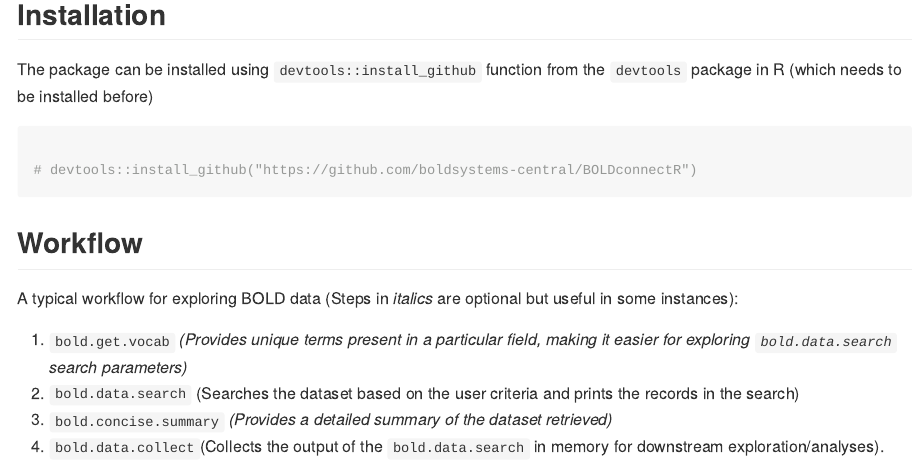
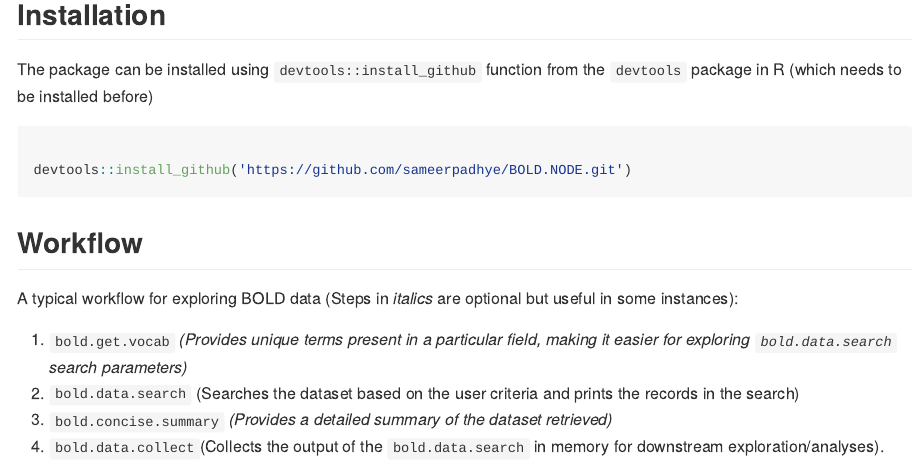
Before and after one commit to sameerpadhye/BOLD.NODE, an R Markdown document (README.Rmd): the page in a window 1100 px wide, from 450 px down. Rendered offline with R 4.5, knitr and Pandoc, with nearby package versions.

Commit message:
readme update

````diff
--- a/README.Rmd
+++ b/README.Rmd
@@ -30,9 +30,9 @@ The package also allows seamless conversion of search results into standard R da
 ## Installation
 
 The package can be installed using `devtools::install_github` function from the `devtools` package in R (which needs to be installed before)
-```{r setup,warning=FALSE,message=F}
+```{r setup,warning=FALSE,message=F,results='hide'}
 
-# devtools::install_github("https://github.com/boldsystems-central/BOLDconnectR")
+devtools::install_github('https://github.com/sameerpadhye/BOLD.NODE.git')
 
 ```
 
````
Also changed, not shown: README.md.
